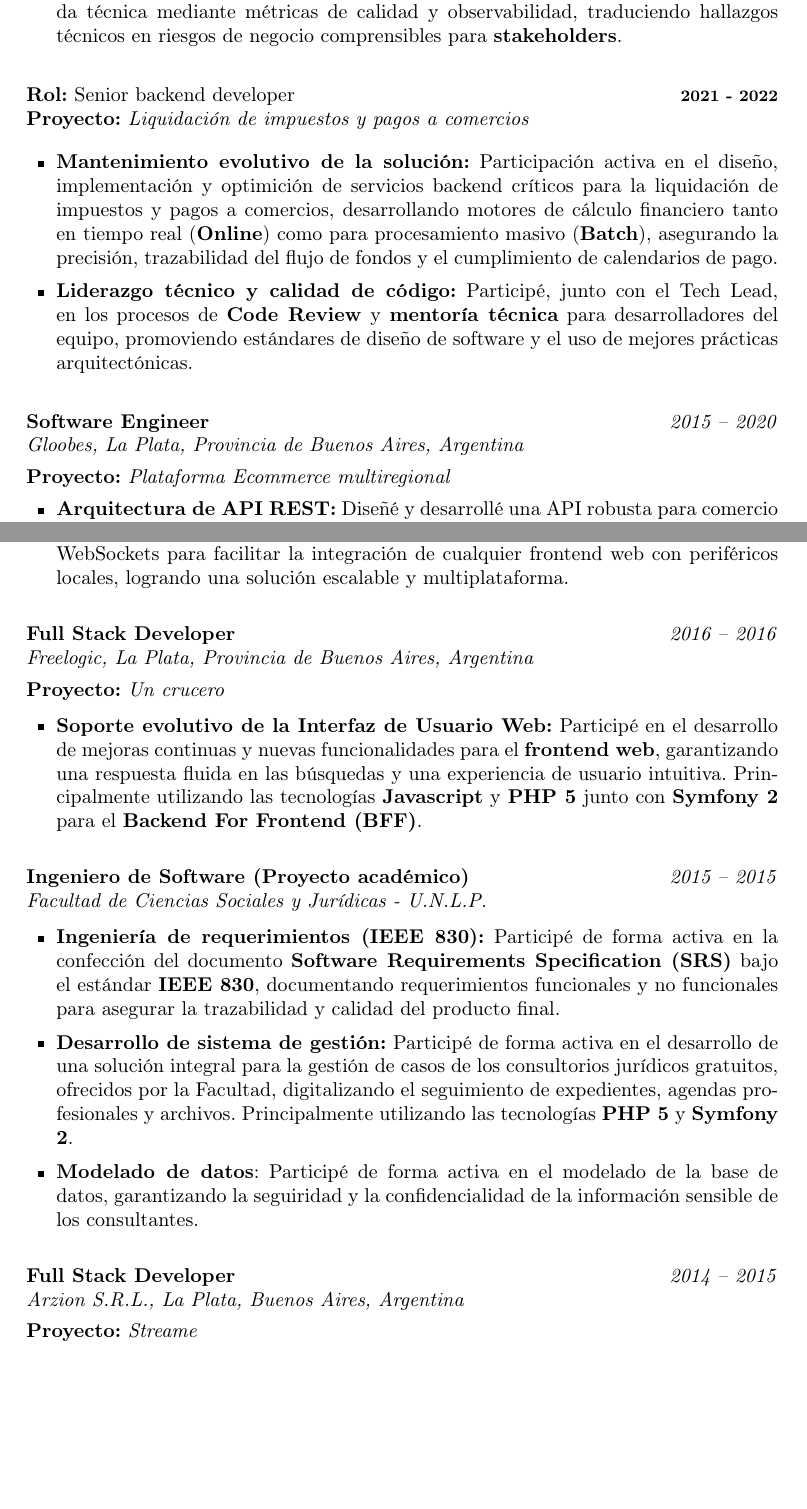
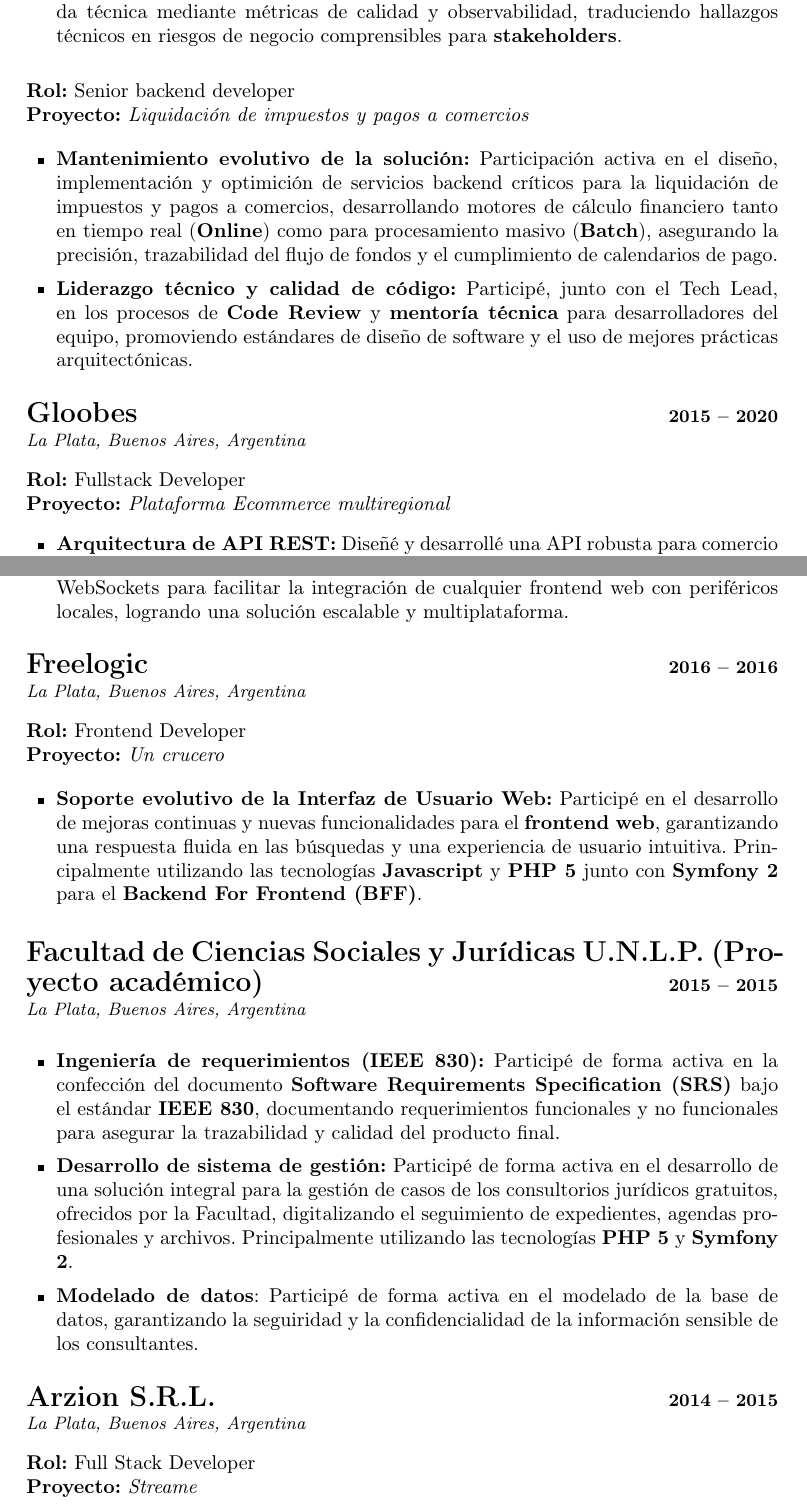
Before and after one commit to ramiromd/resume, a LaTeX CV (resume-paracol.tex, which reads experience/01-arzion.tex, experience/02-fcsj-unlp.tex, experience/03-freelogic.tex): two parts of pages 2 and 3 of 4, joined at a grey line, cut so that both start at the same text, the shorter picture padded with empty space. Compiled offline with pdfLaTeX.

Commit message:
Update styles

```diff
--- a/experience/01-arzion.tex
+++ b/experience/01-arzion.tex
@@ -12,8 +12,9 @@
 	\item \textbf{Estandarización:} Estructuré el catálogo de radios mediante un sistema de base de datos optimizado, facilitando la búsqueda, filtrado y consumo de metadatos por parte del frontend y aplicaciones móviles.
 \end{itemize}
 
-	% Trip Tuner
-	\cvProjectName{Trip Tuner}
+\vspace{10pt}
+
+\cvRoleProject{Full Stack Developer}{Trip Tuner}{}
 \begin{itemize}[itemsep=1pt, topsep=4pt, leftmargin=15pt]
 
 	\item \textbf{Soporte evolutivo de Motor de recomendaciones:} Participé en el desarrollo de mejoras continuas y nuevas funcionalidades para el sistema interactivo de descubrimiento de destinos turísticos, traduciendo las entradas del usuario en consultas dinámicas de base de datos para ofrecer resultados personalizados. Principalmente utilizando las tecnologías \textbf{PHP 5} y \textbf{Codeigniter}.
@@ -25,13 +26,15 @@
 	\item \textbf{Adaptabilidad (White Label):} Participé en el diseño e implementación de adaptaciones de la plataforma para su despliegue en \textbf{landings de partners estratégicos}, permitiendo replicar la funcionalidad de recomendación bajo diferentes indentidades de marca y configuraciones. \textbf{PHP 5}, \textbf{Codeigniter}, \textbf{Javascript} y \textbf{CSS}.
 \end{itemize}
 
-	% Regatta Travel Solutions
-	\cvProjectName{Regatta Travel Solutions}
+\vspace{10pt}
+
+\cvRoleProject{Full Stack Developer}{Regatta Travel Solutions}{}
+
 \begin{itemize}[itemsep=1pt, topsep=4pt, leftmargin=15pt]
 
 	\item \textbf{Soporte evolutivo de Landing Pages:} Participé en el desarrollo de mejoras continuas y personalizaciones en las landing pages de los \textit{partners} estrategicos de la plataforma. Principalmente utilizando las tecnologías \textbf{PHP 5}, \textbf{Codeigniter}, \textbf{Javascript} y \textbf{CSS}.
 
 	\item \textbf{Desarrollo evolutivo de Backoffice de inventario hotelero:} Participé en el desarrollo de mejoras y nuevas funcionalidades en el panel administrativo utilizado por los hoteles. Principalmente utilizando las tecnologías \textbf{PHP 5}, \textbf{Codeigniter}.
 \end{itemize}
-}
+
 \vspace{10pt}
--- a/experience/02-fcsj-unlp.tex
+++ b/experience/02-fcsj-unlp.tex
@@ -1,14 +1,14 @@
 % !TEX encoding = UTF-8
-\cvJobPosition{Ingeniero de Software (Proyecto académico)}{2015}{2015}{Facultad de Ciencias Sociales y Jurídicas - U.N.L.P.}{
+\cvExperienceHeader{Facultad de Ciencias Sociales y Jurídicas U.N.L.P. (Proyecto académico)}{2015 -- 2015}{La Plata, Buenos Aires, Argentina}
 
-	\begin{itemize}[itemsep=1pt, topsep=4pt, leftmargin=15pt]
 
-		\item \textbf{Ingeniería de requerimientos (IEEE 830):} Participé de forma activa en la confección del documento \textbf{Software Requirements Specification (SRS)} bajo el estándar \textbf{IEEE 830}, documentando requerimientos funcionales y no funcionales para asegurar la trazabilidad y calidad del producto final.
+\begin{itemize}[itemsep=1pt, topsep=4pt, leftmargin=15pt]
 
-		\item \textbf{Desarrollo de sistema de gestión:} Participé de forma activa en el desarrollo de una solución integral para la gestión de casos de los consultorios jurídicos gratuitos, ofrecidos por la Facultad, digitalizando el seguimiento de expedientes, agendas profesionales y archivos. Principalmente utilizando las tecnologías \textbf{PHP 5} y \textbf{Symfony 2}.
+	\item \textbf{Ingeniería de requerimientos (IEEE 830):} Participé de forma activa en la confección del documento \textbf{Software Requirements Specification (SRS)} bajo el estándar \textbf{IEEE 830}, documentando requerimientos funcionales y no funcionales para asegurar la trazabilidad y calidad del producto final.
 
-		\item \textbf{Modelado de datos}: Participé de forma activa en el modelado de la base de datos, garantizando la seguiridad y la confidencialidad de la información sensible de los consultantes.
+	\item \textbf{Desarrollo de sistema de gestión:} Participé de forma activa en el desarrollo de una solución integral para la gestión de casos de los consultorios jurídicos gratuitos, ofrecidos por la Facultad, digitalizando el seguimiento de expedientes, agendas profesionales y archivos. Principalmente utilizando las tecnologías \textbf{PHP 5} y \textbf{Symfony 2}.
 
-	\end{itemize}
-}
+	\item \textbf{Modelado de datos}: Participé de forma activa en el modelado de la base de datos, garantizando la seguiridad y la confidencialidad de la información sensible de los consultantes.
+
+\end{itemize}
 \vspace{10pt}
--- a/experience/03-freelogic.tex
+++ b/experience/03-freelogic.tex
@@ -1,12 +1,13 @@
 % !TEX encoding = UTF-8
-\cvJobPosition{Full Stack Developer}{2016}{2016}{Freelogic, La Plata, Provincia de Buenos Aires, Argentina}{
 
-	\cvProjectName{Un crucero}
+\cvExperienceHeader{Freelogic}{2016 -- 2016}{La Plata, Buenos Aires, Argentina}
 
-	\begin{itemize}[itemsep=1pt, topsep=4pt, leftmargin=15pt]
+\cvRoleProject{Frontend Developer}{Un crucero}{}
 
-		\item \textbf{Soporte evolutivo de la Interfaz de Usuario Web:} Participé en el desarrollo de mejoras continuas y nuevas funcionalidades para el \textbf{frontend web}, garantizando una respuesta fluida en las búsquedas y una experiencia de usuario intuitiva. Principalmente utilizando las tecnologías \textbf{Javascript} y \textbf{PHP 5} junto con \textbf{Symfony 2} para el \textbf{Backend For Frontend (BFF)}.
 
-	\end{itemize}
-}
+\begin{itemize}[itemsep=1pt, topsep=4pt, leftmargin=15pt]
+
+	\item \textbf{Soporte evolutivo de la Interfaz de Usuario Web:} Participé en el desarrollo de mejoras continuas y nuevas funcionalidades para el \textbf{frontend web}, garantizando una respuesta fluida en las búsquedas y una experiencia de usuario intuitiva. Principalmente utilizando las tecnologías \textbf{Javascript} y \textbf{PHP 5} junto con \textbf{Symfony 2} para el \textbf{Backend For Frontend (BFF)}.
+
+\end{itemize}
 \vspace{10pt}
--- a/experience/04-gloobes.tex
+++ b/experience/04-gloobes.tex
@@ -1,16 +1,20 @@
 % !TEX encoding = UTF-8
-\cvJobPosition{Software Engineer}{2015}{2020}{Gloobes, La Plata, Provincia de Buenos Aires, Argentina}{
+\cvExperienceHeader{Gloobes}{2015 -- 2020}{La Plata, Buenos Aires, Argentina}
 
-	\cvProjectName{Plataforma Ecommerce multiregional}
+\cvRoleProject{Fullstack Developer}{Plataforma Ecommerce multiregional}{}
 \begin{itemize}[itemsep=1pt, topsep=4pt, leftmargin=15pt]
 
 	\item \textbf{Arquitectura de API REST:} Diseñé y desarrollé una API robusta para comercio electrónico utilizando \textbf{PHP 7} y \textbf{Phalcon 2}, gestionando flujos complejos de carrito de compras, procesamiento de pedidos y control de inventario.
+
 	\item \textbf{Estrategia de Persistencia Híbrida:} Implementé una arquitectura de datos dual utilizando \textbf{MySQL} para la integridad de transacciones y \textbf{MongoDB} para el catálogo de productos, optimizando la flexibilidad y velocidad de respuesta en búsquedas de gran escala.
+
 	\item \textbf{Integraciones Fintech Internacionales:} Realicé la integración de múltiples pasarelas de pago en \textbf{Argentina, Uruguay, México, Chile, Colombia, Estados Unidos, Portugal y Paraguay}, consumiendo servicios web mediante protocolos \textbf{SOAP} y \textbf{REST} para garantizar el pago de las ordenes de compra de los usuarios.
+
 	\item \textbf{Logística:} Implementé la lógica de integración con diversos proveedores de envíos de \textbf{Argentina, Uruguay, México, Chile, Colombia, Estados Unidos, Portugal y Paraguay}, automatizando el cálculo de costos, tracking y logística mediante la conexión con sus respectivos \textbf{Web Services SOAP y/p REST}.
+
 	\item \textbf{Escalabilidad Regional:} Adapté el sistema para manejar múltiples monedas, proveedores de pagos y proveedores logísticos locales, asegurando una experiencia de usuario consistente en diversos mercados.
+
 	\item \textbf{Implementación de Frontend White Label:} Desarrollé un sistema de interfaz modular y personalizable para los distintos partners de la plataforma utilizando \textbf{PHP 7, Phalcon 2, JavaScript y CSS}, permitiendo el despliegue dinámico de múltiples tiendas bajo una misma base de código.
 
 \end{itemize}
 
-	\cvProjectName{Emisión de comprobantes fiscales electrónicos}
@@ -21,5 +30,5 @@
 
-	\cvProjectName{Integración de Punto de Venta Web (POS) y Hardware Fiscal}
+\cvRoleProject{Developer}{Integración de Punto de Venta Web (POS) y Hardware Fiscal}{}
 
 \begin{itemize}[itemsep=1pt, topsep=4pt, leftmargin=15pt]
 
--- a/experience/05-geopagos.tex
+++ b/experience/05-geopagos.tex
@@ -37,10 +37,10 @@
 
 \end{itemize}
 
-\vspace{12pt} % Espacio entre proyectos dentro de la misma empresa
+\vspace{10pt} % Espacio entre proyectos dentro de la misma empresa
 
 
-\cvRoleProject{Senior backend developer}{Liquidación de impuestos y pagos a comercios}{2021 - 2022}
+\cvRoleProject{Senior backend developer}{Liquidación de impuestos y pagos a comercios}{}
 
 \begin{itemize}[itemsep=1pt, topsep=4pt, leftmargin=15pt]
 
--- a/resume-paracol.tex
+++ b/resume-paracol.tex
@@ -14,6 +14,7 @@
 \usepackage{paracol} % El corazón del nuevo layout
 \usepackage{lipsum} % Lorem ipsum text generator
 \usepackage{multicol} % multicolum package
+\usepackage{etoolbox}
 \usepackage{custom} % Mi paquete de estilos custom
 
 % Definición de colores
```
Also changed, not shown: custom.sty (+0 -12 lines), experience/00-manantiales.tex (+1 -2 lines), experience/01-arzion.tex (6 more changed lines), experience/04-gloobes.tex (7 more changed lines), experience/05-geopagos.tex (8 more changed lines). Lines whose indentation alone changed are shown as unchanged.
